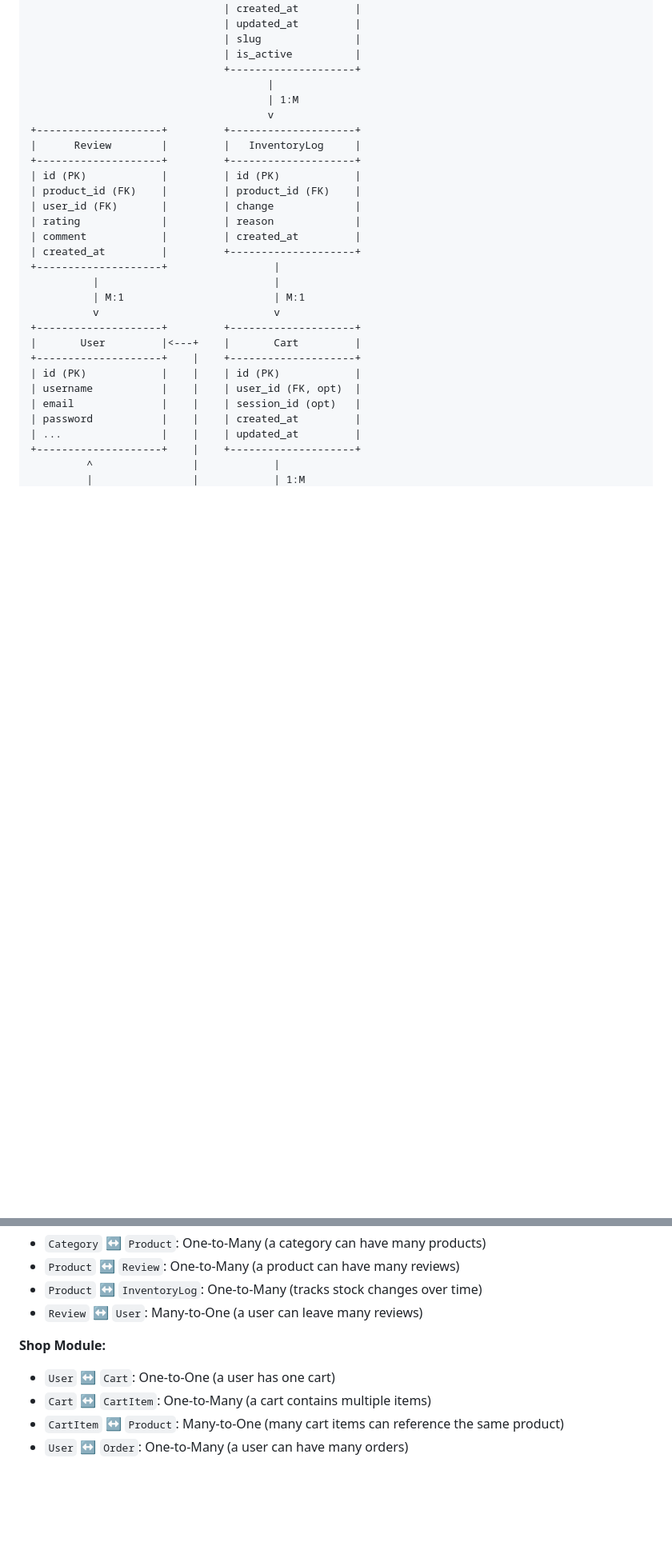
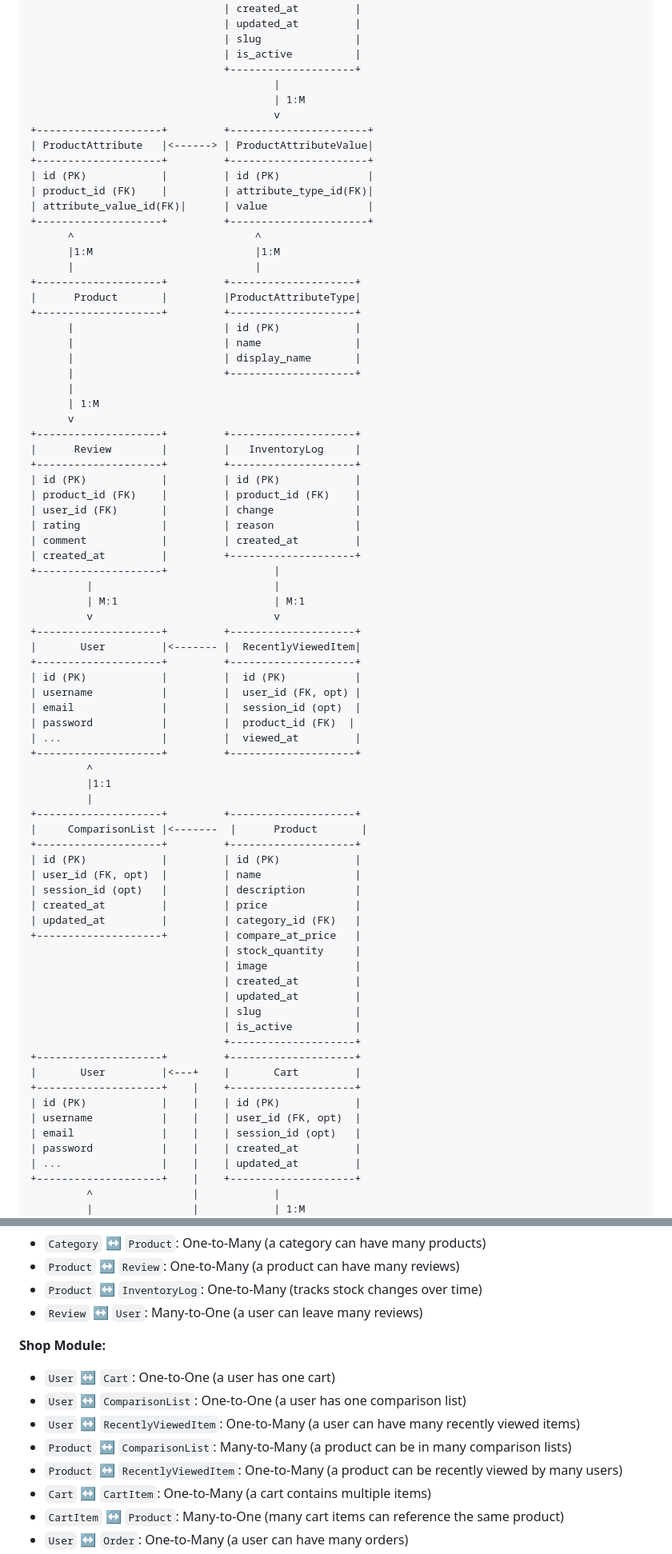
Before and after one commit to Hedgemonkey/skunkmonkey, a Markdown page: README.md, 2 parts joined by grey strips. Shown: that part at 80% size. Drawn GitHub-style; blank space fills up the shorter version.

```diff
--- a/README.md
+++ b/README.md
@@ -144,9 +144,29 @@ The database is designed using **PostgreSQL** and follows Django's **ORM** struc
                                | slug               |
                                | is_active          |
                                +--------------------+
-                                      |
-                                      | 1:M
-                                      v
+                                       |
+                                       | 1:M
+                                       v
++--------------------+         +----------------------+
+| ProductAttribute   |<------> | ProductAttributeValue|
++--------------------+         +----------------------+
+| id (PK)            |         | id (PK)              |
+| product_id (FK)    |         | attribute_type_id(FK)|
+| attribute_value_id(FK)|      | value                |
++--------------------+         +----------------------+
+      ^                             ^
+      |1:M                          |1:M
+      |                             |
++--------------------+         +--------------------+
+|      Product       |         |ProductAttributeType|
++--------------------+         +--------------------+
+      |                        | id (PK)            |
+      |                        | name               |
+      |                        | display_name       |
+      |                        +--------------------+
+      |
+      | 1:M
+      v
 +--------------------+         +--------------------+
 |      Review        |         |   InventoryLog     |
 +--------------------+         +--------------------+
@@ -157,9 +177,37 @@ The database is designed using **PostgreSQL** and follows Django's **ORM** struc
 | comment            |         | created_at         |
 | created_at         |         +--------------------+
 +--------------------+                 |
-          |                            |
-          | M:1                        | M:1
-          v                            v
+         |                             |
+         | M:1                         | M:1
+         v                             v
++--------------------+         +--------------------+
+|       User         |<------- |  RecentlyViewedItem|
++--------------------+         +--------------------+
+| id (PK)            |         |  id (PK)           |
+| username           |         |  user_id (FK, opt) |
+| email              |         |  session_id (opt)  |
+| password           |         |  product_id (FK)  |
+| ...                |         |  viewed_at         |
++--------------------+         +--------------------+
+         ^
+         |1:1
+         |
++--------------------+         +--------------------+
+|     ComparisonList |<-------  |      Product       |
++--------------------+         +--------------------+
+| id (PK)            |         | id (PK)            |
+| user_id (FK, opt)  |         | name               |
+| session_id (opt)   |         | description        |
+| created_at         |         | price              |
+| updated_at         |         | category_id (FK)   |
++--------------------+         | compare_at_price   |
+                               | stock_quantity     |
+                               | image              |
+                               | created_at         |
+                               | updated_at         |
+                               | slug               |
+                               | is_active          |
+                               +--------------------+
 +--------------------+         +--------------------+
 |       User         |<---+    |       Cart         |
 +--------------------+    |    +--------------------+
@@ -232,6 +280,10 @@ The database is designed using **PostgreSQL** and follows Django's **ORM** struc
 
 **Shop Module:**
 - `User` ↔️ `Cart`: One-to-One (a user has one cart)
+- `User` ↔️ `ComparisonList`: One-to-One (a user has one comparison list)
+- `User` ↔️ `RecentlyViewedItem`: One-to-Many (a user can have many recently viewed items)
+- `Product` ↔️ `ComparisonList`: Many-to-Many (a product can be in many comparison lists)
+- `Product` ↔️ `RecentlyViewedItem`: One-to-Many (a product can be recently viewed by many users)
 - `Cart` ↔️ `CartItem`: One-to-Many (a cart contains multiple items)
 - `CartItem` ↔️ `Product`: Many-to-One (many cart items can reference the same product)
 - `User` ↔️ `Order`: One-to-Many (a user can have many orders)
```
Also changed, not shown: other parts of README.md (+2 -0 lines), DATABASE_CHANGELOG.md (+40 -5 lines).
